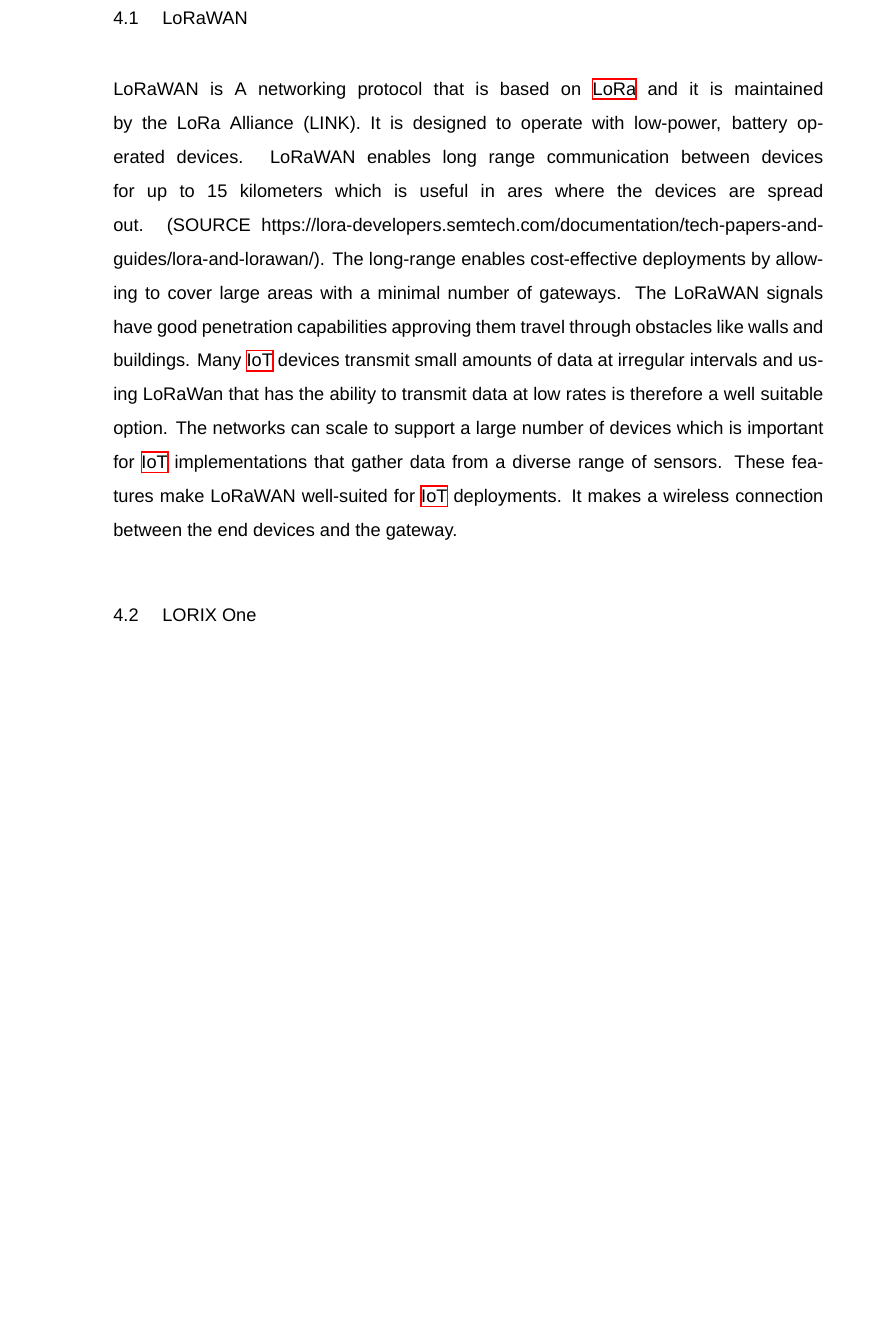
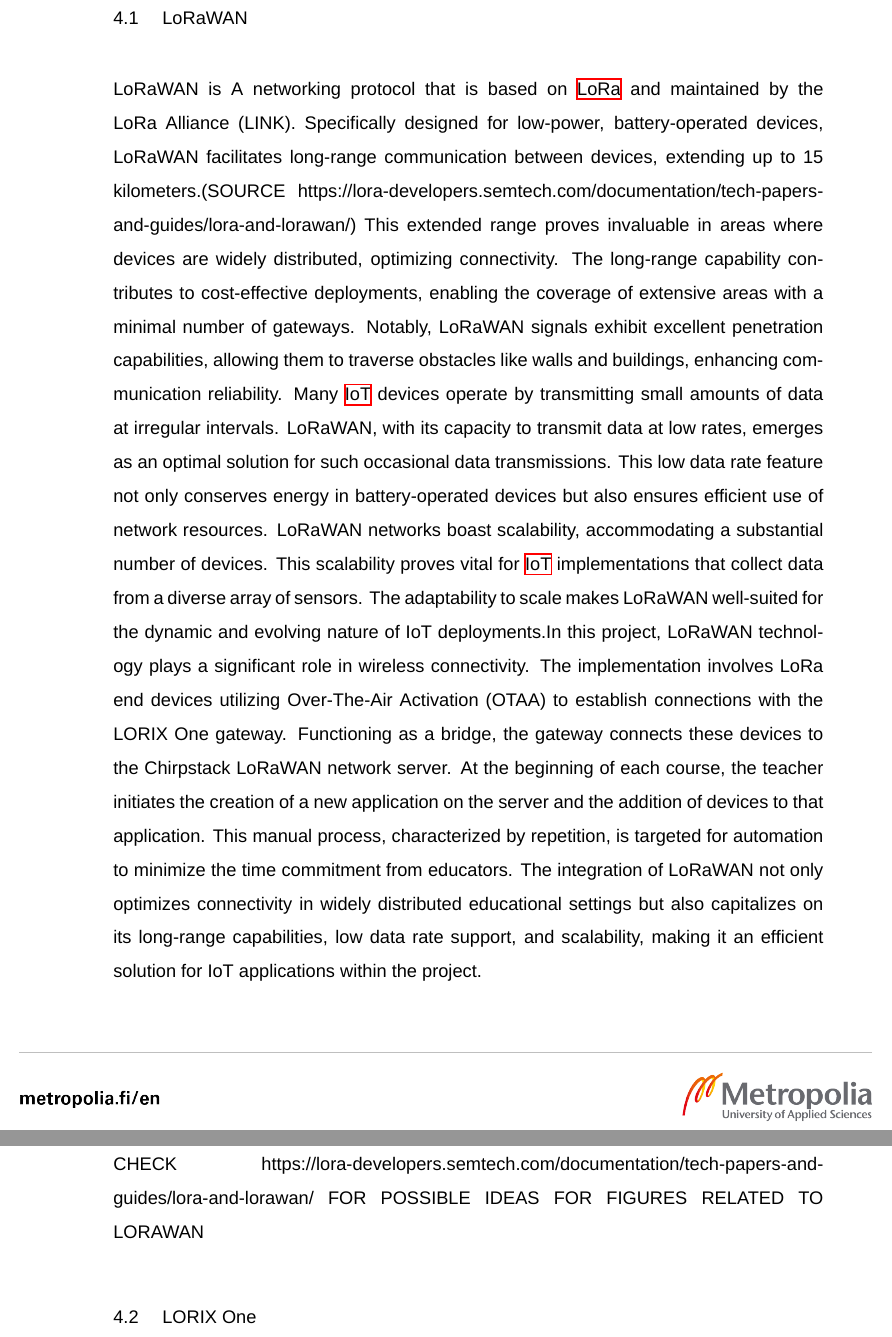
Before and after one commit to Elppoliini/thesis-LaTeX, a LaTeX thesis (main.tex, which reads chapters/methods.tex): part of page 9 of 18 before the commit and two parts of pages 9 and 10 of 18 after it, the two joined at a grey line, cut so that both start at the same text, the shorter picture padded with empty space. Compiled offline with XeLaTeX.

Commit message:
Update LoRaWAN section

```diff
--- a/chapters/methods.tex
+++ b/chapters/methods.tex
@@ -2,7 +2,9 @@
 
 \chapter{Material and Methods} \label{ch:mat_met}
 \section{LoRaWAN}
-LoRaWAN is A networking protocol that is based on \gls{lora} and it is maintained by the LoRa Alliance (LINK). It is designed to operate with low-power, battery operated devices. LoRaWAN enables long range communication between devices for up to 15 kilometers which is useful in ares where the devices are spread out. (SOURCE https://lora-developers.semtech.com/documentation/tech-papers-and-guides/lora-and-lorawan/). The long-range enables cost-effective deployments by allowing to cover large areas with a minimal number of gateways. The LoRaWAN signals have good penetration capabilities approving them travel through obstacles like walls and buildings. Many \gls{iot} devices transmit small amounts of data at irregular intervals and using LoRaWan that has the ability to transmit data at low rates is therefore a well suitable option. The networks can scale to support a large number of devices which is important for \gls{iot} implementations that gather data from a diverse range of sensors. These features make LoRaWAN well-suited for \gls{iot} deployments. It makes a wireless connection between the end devices and the gateway.
+LoRaWAN is A networking protocol that is based on \gls{lora} and maintained by the LoRa Alliance (LINK). Specifically designed for low-power, battery-operated devices, LoRaWAN facilitates long-range communication between devices, extending up to 15 kilometers.(SOURCE https://lora-developers.semtech.com/documentation/tech-papers-and-guides/lora-and-lorawan/) This extended range proves invaluable in areas where devices are widely distributed, optimizing connectivity. The long-range capability contributes to cost-effective deployments, enabling the coverage of extensive areas with a minimal number of gateways. Notably, LoRaWAN signals exhibit excellent penetration capabilities, allowing them to traverse obstacles like walls and buildings, enhancing communication reliability. Many \gls{iot} devices operate by transmitting small amounts of data at irregular intervals. LoRaWAN, with its capacity to transmit data at low rates, emerges as an optimal solution for such occasional data transmissions. This low data rate feature not only conserves energy in battery-operated devices but also ensures efficient use of network resources.  LoRaWAN networks boast scalability, accommodating a substantial number of devices. This scalability proves vital for \gls{iot} implementations that collect data from a diverse array of sensors. The adaptability to scale makes LoRaWAN well-suited for the dynamic and evolving nature of IoT deployments.In this project, LoRaWAN technology plays a significant role in wireless connectivity. The implementation involves LoRa end devices utilizing Over-The-Air Activation (OTAA) to establish connections with the LORIX One gateway. Functioning as a bridge, the gateway connects these devices to the Chirpstack LoRaWAN network server. At the beginning of each course, the teacher initiates the creation of a new application on the server and the addition of devices to that application. This manual process, characterized by repetition, is targeted for automation to minimize the time commitment from educators. The integration of LoRaWAN not only optimizes connectivity in widely distributed educational settings but also capitalizes on its long-range capabilities, low data rate support, and scalability, making it an efficient solution for IoT applications within the project.
+
+CHECK https://lora-developers.semtech.com/documentation/tech-papers-and-guides/lora-and-lorawan/ FOR POSSIBLE IDEAS FOR FIGURES RELATED TO LORAWAN
 \section{LORIX One}
 LORIX One is a LoraWan Gateway that is used to connect the end devices to the internet
 \section{Chirpstack}
```
